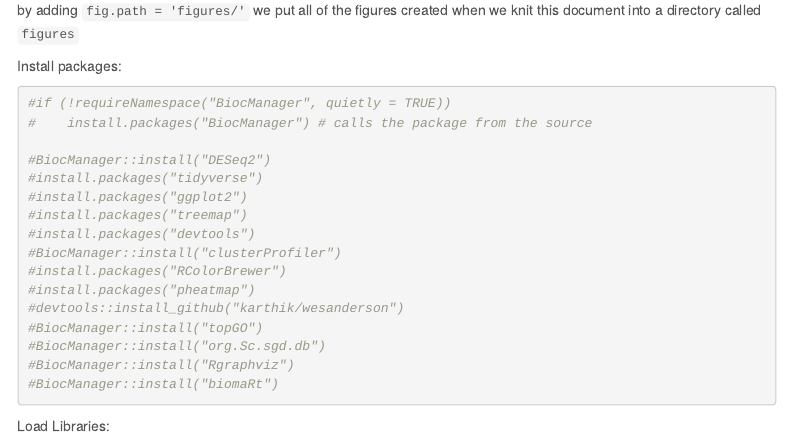
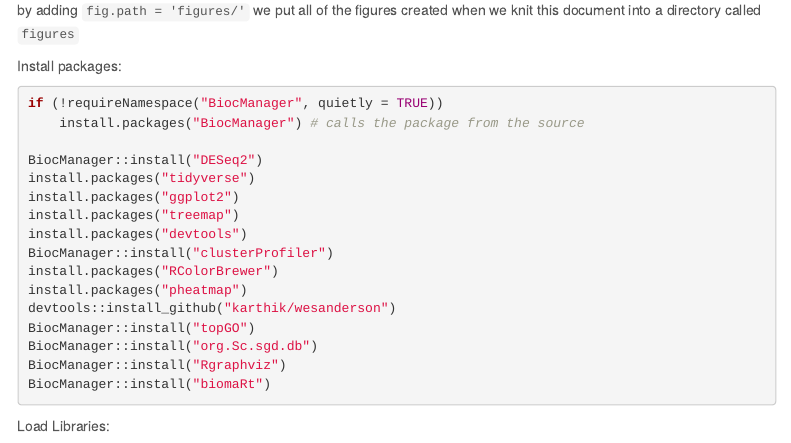
Before and after one commit to charles-plessy/rnaSeqMiniCourse, an R Markdown document (R_RNAseq.Rmd): the page in a window 1100 px wide, from 80 px down. Rendered offline with R 4.5, knitr and Pandoc, with nearby package versions; some code elsewhere in the file could not run offline; menus at the side of the page are left out.

Commit message:
Update R_RNAseq.Rmd

````diff
--- a/R_RNAseq.Rmd
+++ b/R_RNAseq.Rmd
@@ -20,22 +20,22 @@ by adding `fig.path = 'figures/'` we put all of the figures created when we knit
 
 Install packages:
 ```{r}
-#if (!requireNamespace("BiocManager", quietly = TRUE))
-#    install.packages("BiocManager") # calls the package from the source
+if (!requireNamespace("BiocManager", quietly = TRUE))
+    install.packages("BiocManager") # calls the package from the source
 
-#BiocManager::install("DESeq2")
-#install.packages("tidyverse")
-#install.packages("ggplot2")
-#install.packages("treemap")
-#install.packages("devtools")
-#BiocManager::install("clusterProfiler")
-#install.packages("RColorBrewer")
-#install.packages("pheatmap")
-#devtools::install_github("karthik/wesanderson")
-#BiocManager::install("topGO")
-#BiocManager::install("org.Sc.sgd.db")
-#BiocManager::install("Rgraphviz")
-#BiocManager::install("biomaRt")
+BiocManager::install("DESeq2")
+install.packages("tidyverse")
+install.packages("ggplot2")
+install.packages("treemap")
+install.packages("devtools")
+BiocManager::install("clusterProfiler")
+install.packages("RColorBrewer")
+install.packages("pheatmap")
+devtools::install_github("karthik/wesanderson")
+BiocManager::install("topGO")
+BiocManager::install("org.Sc.sgd.db")
+BiocManager::install("Rgraphviz")
+BiocManager::install("biomaRt")
 ```
 
 Load Libraries:
````
